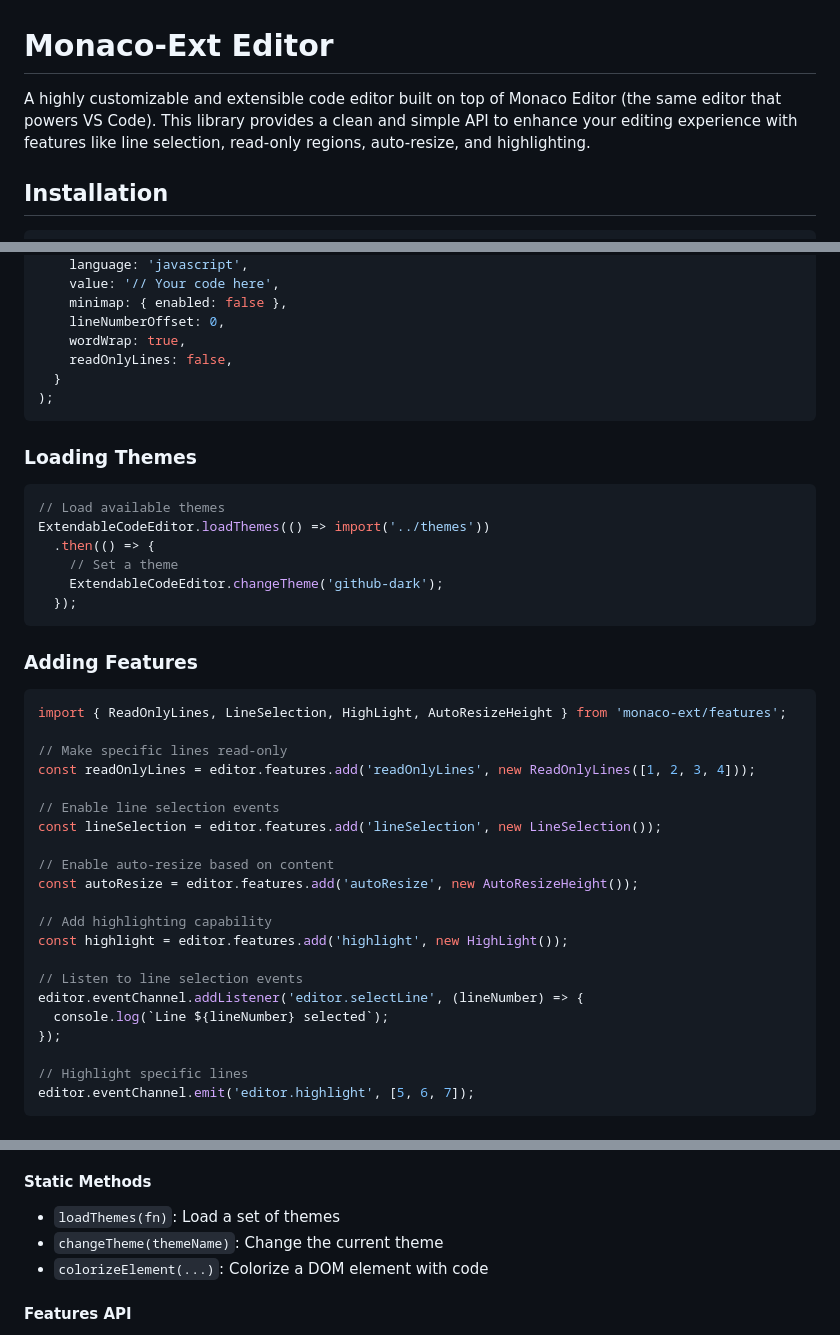
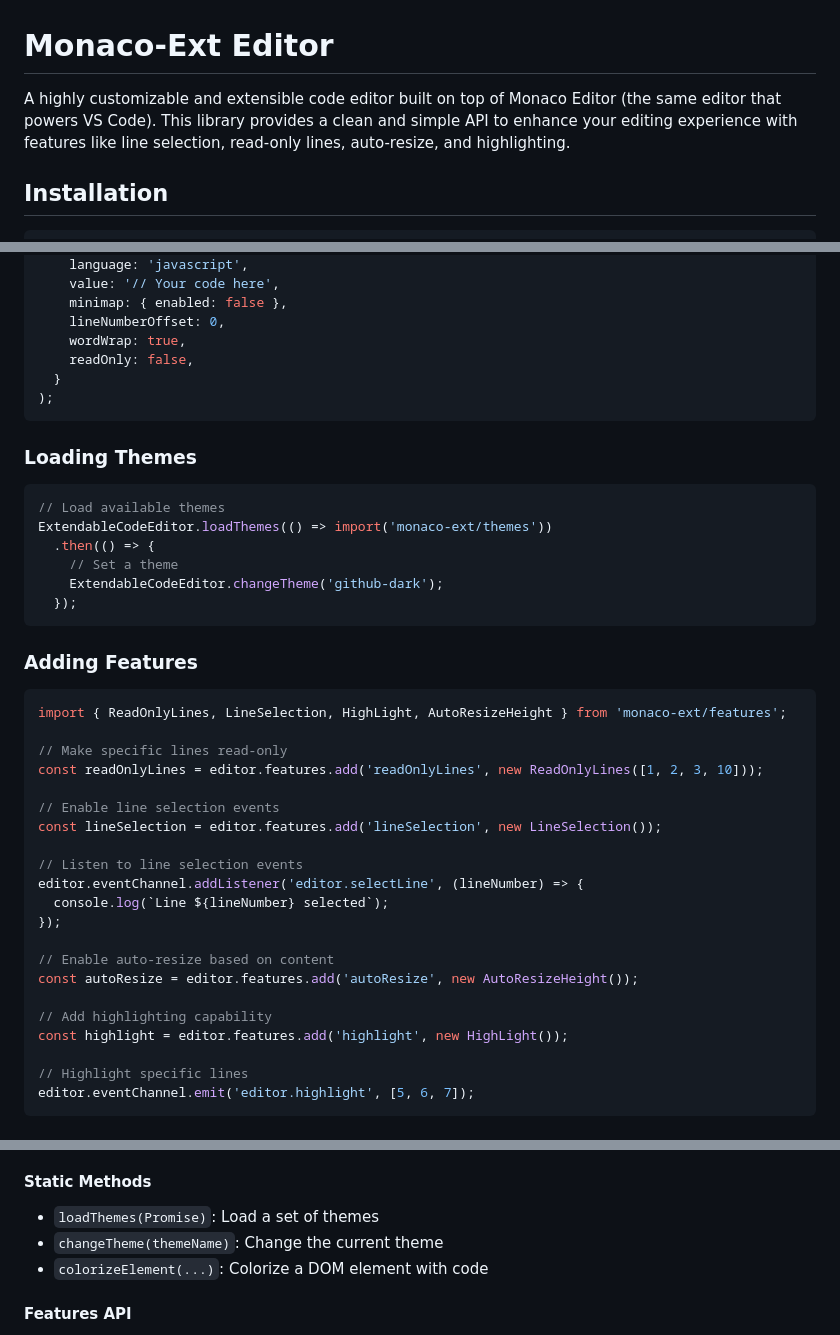
Before and after one commit to duongtdn/monaco-ext, a Markdown page: README.md, 3 parts joined by grey strips. GitHub-like rendering.

````diff
--- a/README.md
+++ b/README.md
@@ -1,6 +1,6 @@
 # Monaco-Ext Editor
 
-A highly customizable and extensible code editor built on top of Monaco Editor (the same editor that powers VS Code). This library provides a clean and simple API to enhance your editing experience with features like line selection, read-only regions, auto-resize, and highlighting.
+A highly customizable and extensible code editor built on top of Monaco Editor (the same editor that powers VS Code). This library provides a clean and simple API to enhance your editing experience with features like line selection, read-only lines, auto-resize, and highlighting.
 
 ## Installation
 
@@ -24,7 +24,7 @@ const editor = new ExtendableCodeEditor(
     minimap: { enabled: false },
     lineNumberOffset: 0,
     wordWrap: true,
-    readOnlyLines: false,
+    readOnly: false,
   }
 );
 ```
@@ -33,7 +33,7 @@ const editor = new ExtendableCodeEditor(
 
 ```javascript
 // Load available themes
-ExtendableCodeEditor.loadThemes(() => import('../themes'))
+ExtendableCodeEditor.loadThemes(() => import('monaco-ext/themes'))
   .then(() => {
     // Set a theme
     ExtendableCodeEditor.changeTheme('github-dark');
@@ -46,21 +46,21 @@ ExtendableCodeEditor.loadThemes(() => import('../themes'))
 import { ReadOnlyLines, LineSelection, HighLight, AutoResizeHeight } from 'monaco-ext/features';
 
 // Make specific lines read-only
-const readOnlyLines = editor.features.add('readOnlyLines', new ReadOnlyLines([1, 2, 3, 4]));
+const readOnlyLines = editor.features.add('readOnlyLines', new ReadOnlyLines([1, 2, 3, 10]));
 
 // Enable line selection events
 const lineSelection = editor.features.add('lineSelection', new LineSelection());
+
+// Listen to line selection events
+editor.eventChannel.addListener('editor.selectLine', (lineNumber) => {
+  console.log(`Line ${lineNumber} selected`);
+});
 
 // Enable auto-resize based on content
 const autoResize = editor.features.add('autoResize', new AutoResizeHeight());
 
 // Add highlighting capability
 const highlight = editor.features.add('highlight', new HighLight());
-
-// Listen to line selection events
-editor.eventChannel.addListener('editor.selectLine', (lineNumber) => {
-  console.log(`Line ${lineNumber} selected`);
-});
 
 // Highlight specific lines
 editor.eventChannel.emit('editor.highlight', [5, 6, 7]);
@@ -203,7 +248,7 @@ new ExtendableCodeEditor(element, options)
 
 #### Static Methods
 
-- `loadThemes(fn)`: Load a set of themes
+- `loadThemes(Promise)`: Load a set of themes
 - `changeTheme(themeName)`: Change the current theme
 - `colorizeElement(...)`: Colorize a DOM element with code
 
````
Also changed, not shown: other parts of README.md (+48 -3 lines).
